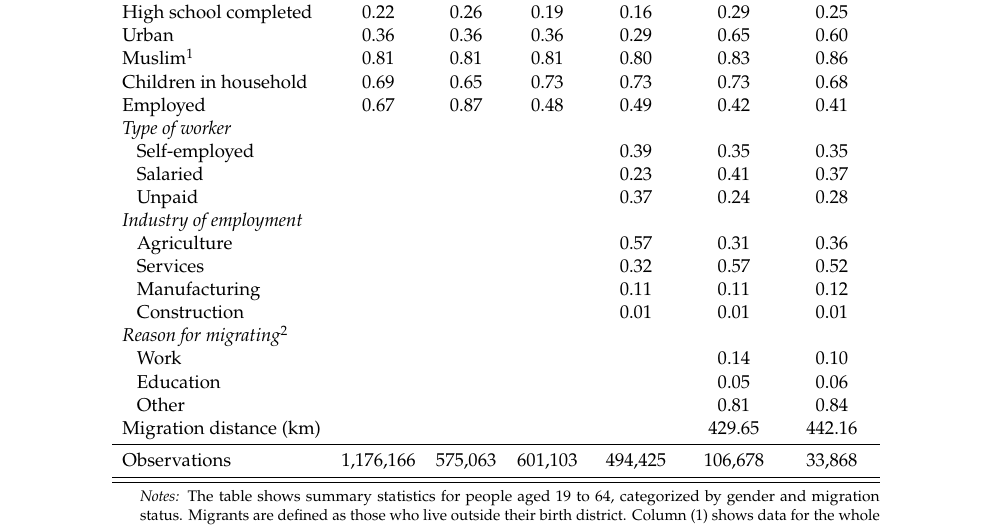
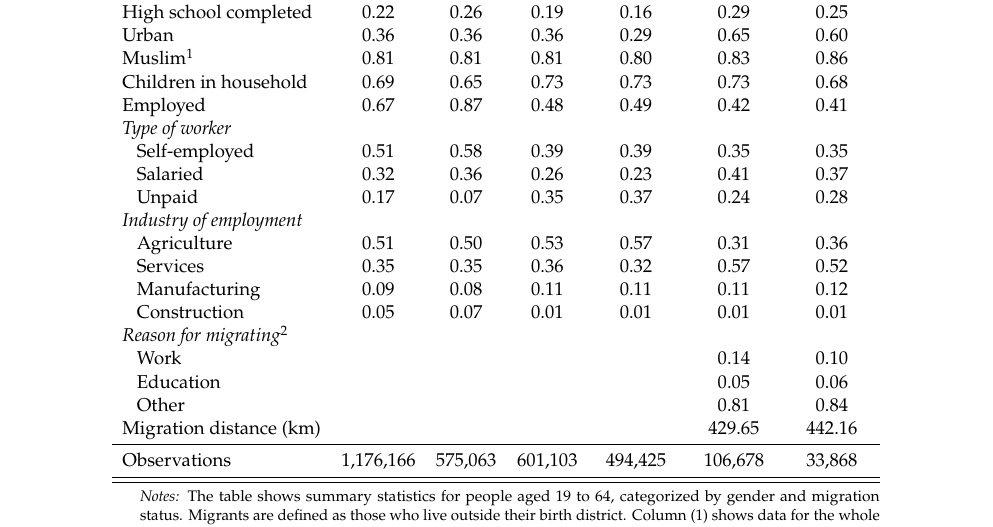
Before and after one commit to cesarlgm/rooted-paper, a LaTeX paper (rooted_decisions_paper.tex, which reads input/tab/table_main_summ_stats.tex): part of page 10 of 16, cut so that both start at the same text. Compiled offline with pdfLaTeX.

Commit message:
Cleaned intercensal dataset - Added main summ stats table

```diff
--- a/input/tab/table_main_summ_stats.tex
+++ b/input/tab/table_main_summ_stats.tex
@@ -18,14 +18,14 @@ Muslim$^1$ &      0.81 &      0.81 &      0.81 &      0.80 &      0.83 &      0.
 Children in household &      0.69 &      0.65 &      0.73 &      0.73 &      0.73 &      0.68\\
 Employed &      0.67 &      0.87 &      0.48 &      0.49 &      0.42 &      0.41\\
 \textit{Type of worker} \\
-\hspace{3mm}Self-employed &  &  &  &      0.39 &      0.35 &      0.35\\
-\hspace{3mm}Salaried &  &  &  &      0.23 &      0.41 &      0.37\\
-\hspace{3mm}Unpaid &  &  &  &      0.37 &      0.24 &      0.28\\
+\hspace{3mm}Self-employed &      0.51 &      0.58 &      0.39 &      0.39 &      0.35 &      0.35\\
+\hspace{3mm}Salaried &      0.32 &      0.36 &      0.26 &      0.23 &      0.41 &      0.37\\
+\hspace{3mm}Unpaid &      0.17 &      0.07 &      0.35 &      0.37 &      0.24 &      0.28\\
 \textit{Industry of employment} \\
-\hspace{3mm}Agriculture &  &  &  &      0.57 &      0.31 &      0.36\\
-\hspace{3mm}Services &  &  &  &      0.32 &      0.57 &      0.52\\
-\hspace{3mm}Manufacturing &  &  &  &      0.11 &      0.11 &      0.12\\
-\hspace{3mm}Construction &  &  &  &      0.01 &      0.01 &      0.01\\
+\hspace{3mm}Agriculture &      0.51 &      0.50 &      0.53 &      0.57 &      0.31 &      0.36\\
+\hspace{3mm}Services &      0.35 &      0.35 &      0.36 &      0.32 &      0.57 &      0.52\\
+\hspace{3mm}Manufacturing &      0.09 &      0.08 &      0.11 &      0.11 &      0.11 &      0.12\\
+\hspace{3mm}Construction &      0.05 &      0.07 &      0.01 &      0.01 &      0.01 &      0.01\\
 \textit{Reason for migrating$^2$} \\
 \hspace{3mm}Work &  &  &  &  &      0.14 &      0.10\\
 \hspace{3mm}Education &  &  &  &  &      0.05 &      0.06\\
```
